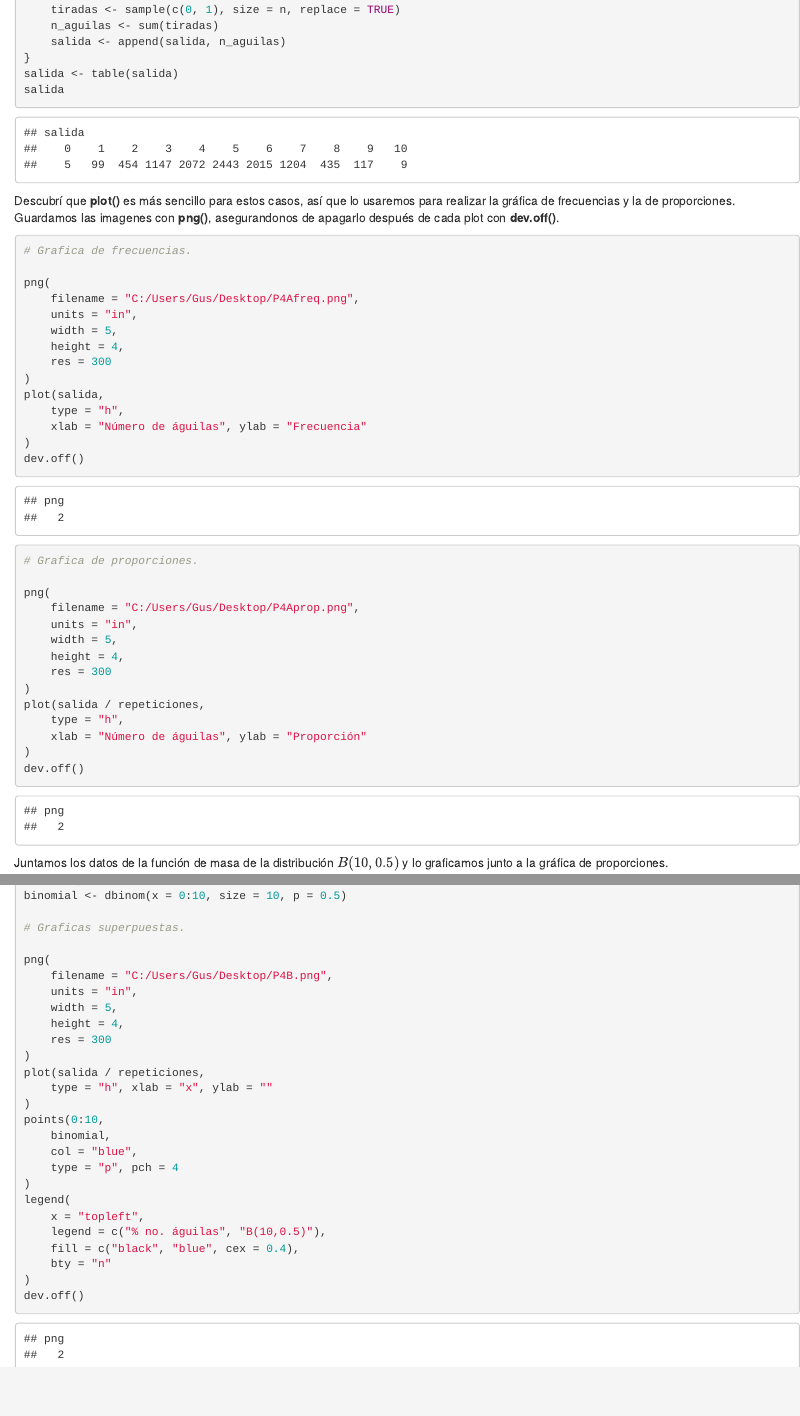
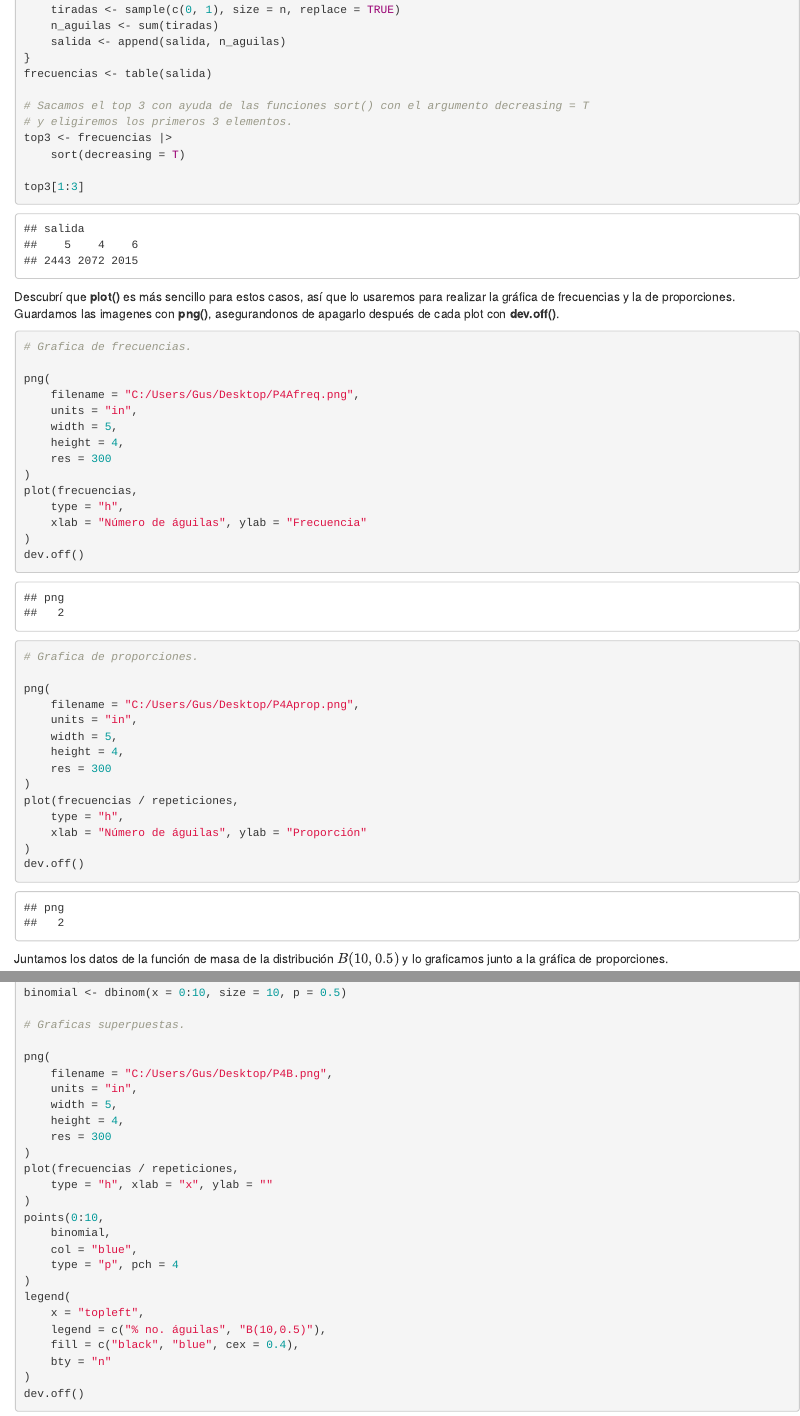
Before and after one commit to Gustavo-HA/MCE-primer_semestre, an R Markdown document (Inferencia Estadística/Tareas/Tarea 1/problema4.Rmd): the page in a window 1100 px wide, from 510 px down, and a second part further down, joined at a grey line. Rendered offline with R 4.5, knitr and Pandoc, with nearby package versions; code that draws random numbers runs with fixed seeds of ours.

````diff
--- a/Inferencia Estadística/Tareas/Tarea 1/problema4.Rmd
+++ b/Inferencia Estadística/Tareas/Tarea 1/problema4.Rmd
@@ -31,8 +31,14 @@
     n_aguilas <- sum(tiradas)
     salida <- append(salida, n_aguilas)
 }
-salida <- table(salida)
-salida
+frecuencias <- table(salida)
+
+# Sacamos el top 3 con ayuda de las funciones sort() con el argumento decreasing = T
+# y eligiremos los primeros 3 elementos.
+top3 <- frecuencias |>
+    sort(decreasing = T)
+
+top3[1:3]
 ```
 
 Descubrí que **plot()** es más sencillo para estos casos, así que lo usaremos para realizar la gráfica de frecuencias y la de proporciones. Guardamos las imagenes con **png()**, asegurandonos de apagarlo después de cada plot con **dev.off()**.
@@ -47,7 +53,7 @@
     height = 4,
     res = 300
 )
-plot(salida,
+plot(frecuencias,
     type = "h",
     xlab = "Número de águilas", ylab = "Frecuencia"
 )
@@ -62,7 +68,7 @@
     height = 4,
     res = 300
 )
-plot(salida / repeticiones,
+plot(frecuencias / repeticiones,
     type = "h",
     xlab = "Número de águilas", ylab = "Proporción"
 )
@@ -84,7 +90,7 @@
     height = 4,
     res = 300
 )
-plot(salida / repeticiones,
+plot(frecuencias / repeticiones,
     type = "h", xlab = "x", ylab = ""
 )
 points(0:10,
````
Also changed, not shown: Inferencia Estadística/Clases/Curso_de_Inferencia_2024_Semana2.pdf (added), Inferencia Estadística/Clases/Curso_de_Inferencia_2024_Semana3_1.pdf (added).
